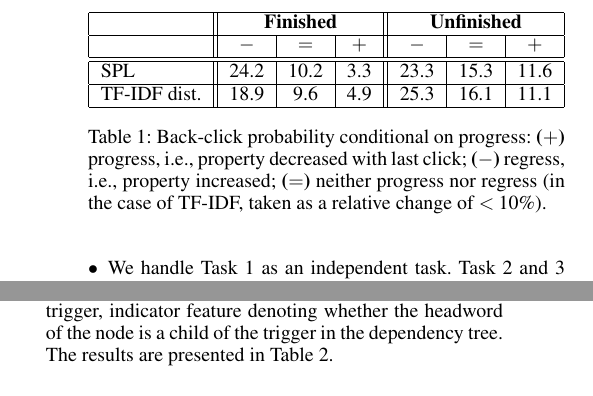
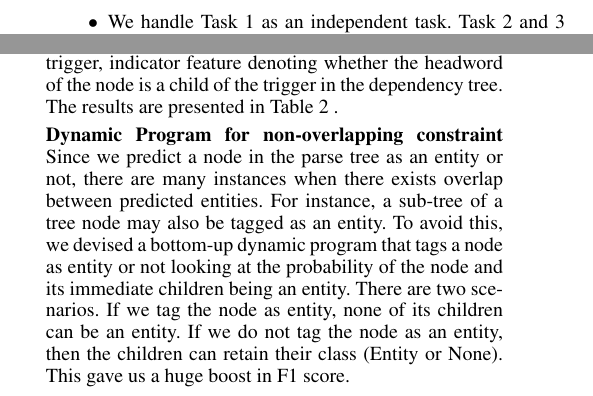
Before and after one commit to ajutscaria/CS224U, a LaTeX document (MilestoneReport/Milestone.tex, which reads MilestoneReport/050progress.tex): two parts of the columns of page 2 of 3, joined at a grey line, cut at the place of the change. The pictures show the PDF file MilestoneReport/Milestone.pdf that the author committed with the source.

Commit message:
Updating report with scores

```diff
--- a/MilestoneReport/050progress.tex
+++ b/MilestoneReport/050progress.tex
@@ -6,11 +6,7 @@ We have built the project based on the Stanford Core NLP tools. We use the annot
 
 \begin{table}
 \centering
-\begin{tabular}{|l||c|c|c||c|c|c|} \hline
-& \multicolumn{3}{|c||}{\textbf{Finished}} & \multicolumn{3}{|c|}{\textbf{Unfinished}}\\ \hline
-&$-$&$=$&$+$&$-$&$=$&$+$ \\ \hline
+\begin{tabular}{|l||c|c|c|} \hline
+&\textbf{Precision} & \textbf{Recall} & \textbf{F1} \\ \hline
 %%%%%%%%%% NB: I changed the meaning of the sign!!!!!
 \hline
-SPL&24.2 & 10.2&3.3 &23.3 &15.3 &11.6\\
-\hline
-TF-IDF dist.&18.9&9.6&4.9&25.3&16.1&11.1\\
@@ -18,8 +16,2 @@ TF-IDF dist.&18.9&9.6&4.9&25.3&16.1&11.1\\
 \hline
 \end{tabular}
-\caption{Back-click probability conditional on progress:
-\textbf{($+$)} progress, i.e., property decreased with last click;
-\textbf{($-$)} regress, i.e., property increased;
-\textbf{($=$)} neither progress nor regress (in the case of TF-IDF, taken as a relative change of $<10$\%).
-}
-\label{table:backclickproperties}
@@ -26,7 +34,10 @@ TF-IDF dist.&18.9&9.6&4.9&25.3&16.1&11.1\\
+\label{table:entityprediction}
 \end{table}
 
 \item \xhdr{Entity prediction and Semantic role labeling} An entity is represented as a node in the parse tree spanning over the full text of the entity along the leaves of the tree. The fact that there are more than one events in almost all sentences makes our task of event-entity associaton harder. This is because, instead of just predicting a node in the parse tree as an entity, we have to predict if a node is associated with a specific trigger from step 1. Since this model was developed in parallel to the one in task 1, we are currently using the gold standard trigger words to denote events. Once we attain reasonable performance levels, we will use the predictions from step 1 to replace the gold standard. In addition, currently the model only tags if a node in the parse tree is associated with a specific event trigger or not. Since we are using a MaxEnt model, extending this to predict semantic role labeling would make it from a 2 class classification (Argument and None) to a multi-class classification (where the classes are the semantic roles like Agent, Theme, Destination, Origin, Result etc. and None).
 
-As a first step, we built a baseline model that predicts a node in the parse tree as an argument to an event trigger, if it is of part-of-speech tag 'NP' and if the headword of the node in the parse tree is a child of the event trigger in the dependency tree of the sentence. We used Collins head finder algorithm to identify the head word of a parse tree node. The baseline model intuitively captures the relation between event triggers and its arguments as is evident from the F1 score of 0.593 achieved using a relatively simple approach. We then implemented a MaxEnt based model using more features between the event triggers and the candidate nodes. The features we use include POS tag of node + POS tag of event trigger, head word of node + POS tag of event trigger, path from the node to the event trigger, indicator feature denoting whether the headword of the node is a child of the trigger in the dependency tree. The results are presented in Table 2.
+As a first step, we built a baseline model that predicts a node in the parse tree as an argument to an event trigger, if it is of part-of-speech tag 'NP' and if the headword of the node in the parse tree is a child of the event trigger in the dependency tree of the sentence. We used Collins head finder algorithm to identify the head word of a parse tree node. The baseline model intuitively captures the relation between event triggers and its arguments as is evident from the F1 score of 0.593 achieved using a relatively simple approach. We then implemented a MaxEnt based model using more features between the event triggers and the candidate nodes. The features we use include POS tag of node + POS tag of event trigger, head word of node + POS tag of event trigger, path from the node to the event trigger, indicator feature denoting whether the headword of the node is a child of the trigger in the dependency tree. The results are presented in Table~\ref{table:entityprediction} .
+
+\xhdrNoPeriod{Dynamic Program for non-overlapping constraint} Since we predict a node in the parse tree as an entity or not, there are many instances when there exists overlap between predicted entities. For instance, a sub-tree of a tree node may also be tagged as an entity. To avoid this, we devised a bottom-up dynamic program that tags a node as entity or not looking at the probability of the node and its immediate children being an entity. There are two scenarios. If we tag the node as entity, none of its children can be an entity. If we do not tag the node as an entity, then the children can retain their class (Entity or None). This gave us a huge boost in F1 score.
 
 \end{enumerate}
```
Also changed, not shown: MilestoneReport/040dataset.tex (+1 -1 lines), MilestoneReport/Milestone.pdf, MilestoneReport/050progress.tex (22 more changed lines), 3 other files.
